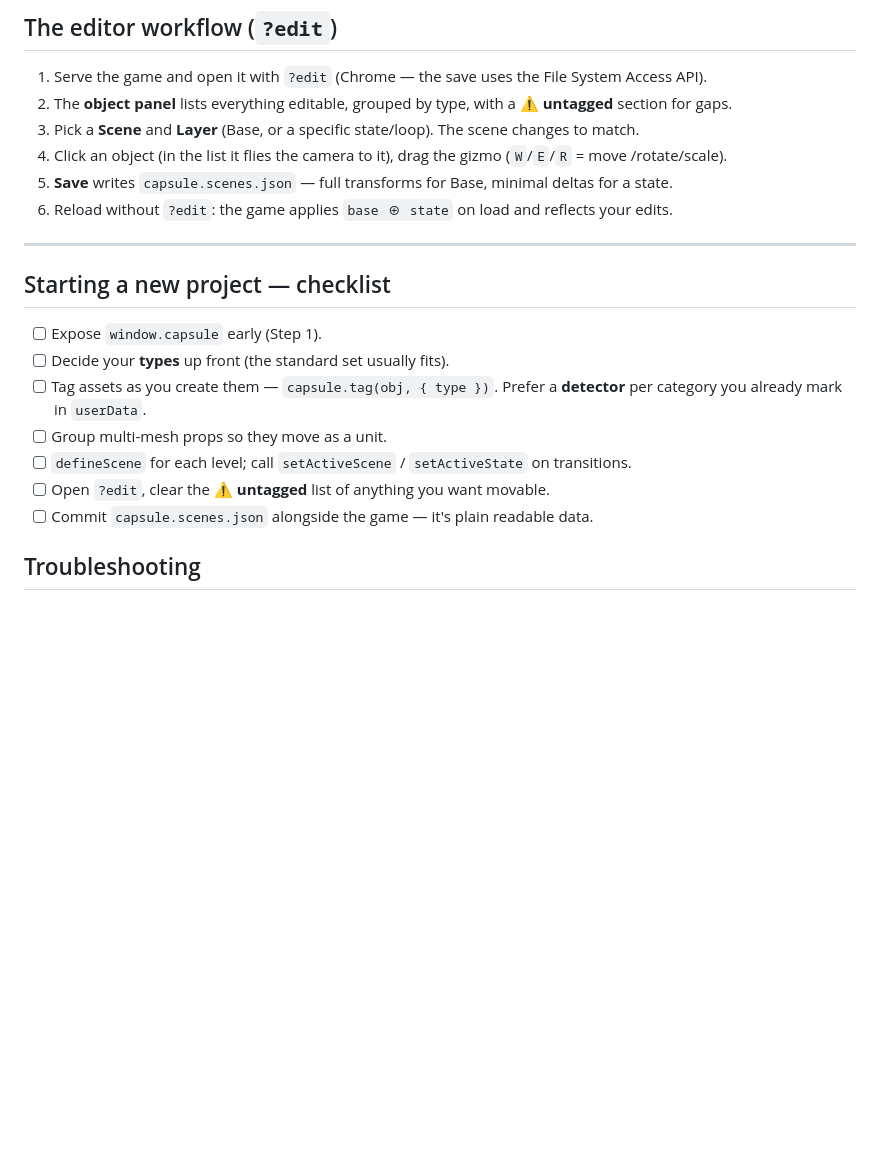
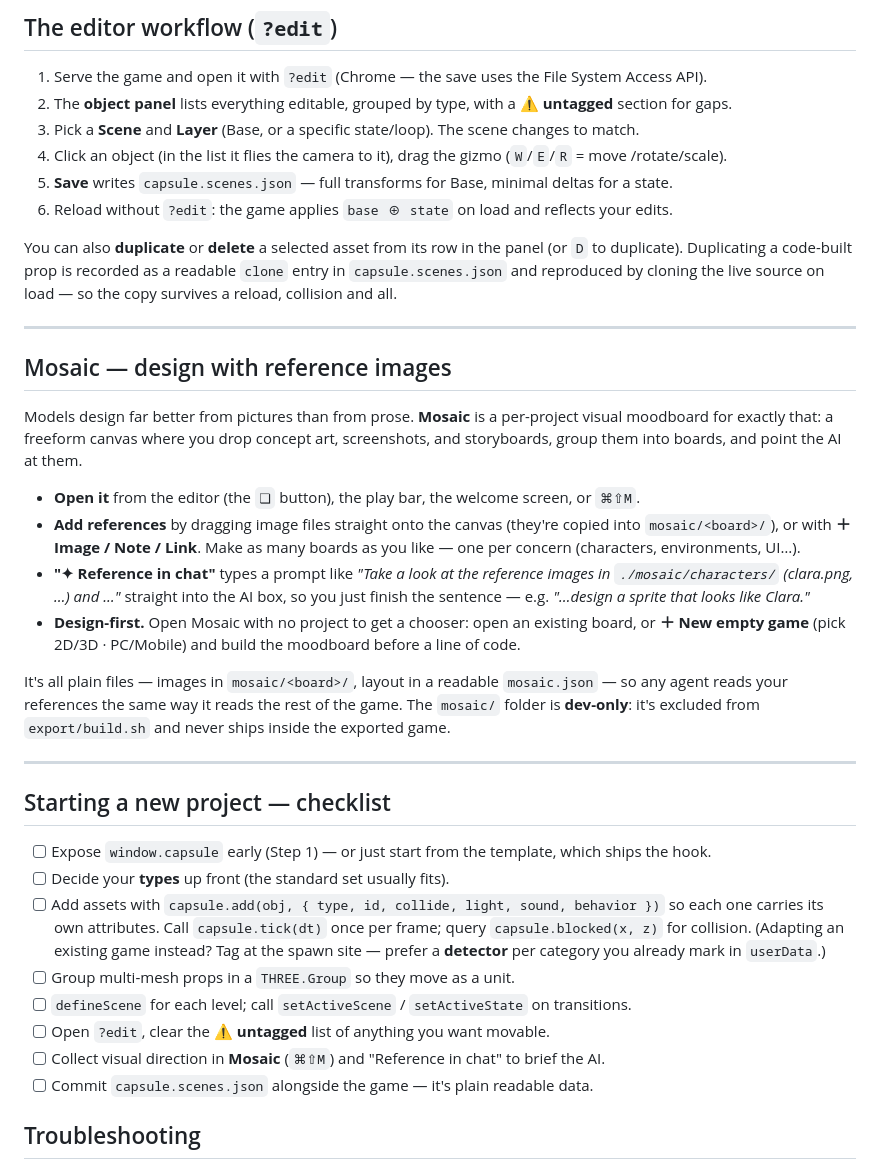
Before and after one commit to YG3-ai/Capsule, a Markdown page: GUIDE.md, the part around one of its changes. Drawn GitHub-style; blank space fills up the shorter version.

```diff
--- a/GUIDE.md
+++ b/GUIDE.md
@@ -222,17 +268,47 @@ saves only its differences. See [SCENES.md](SCENES.md) for the layering model an
 5. **Save** writes `capsule.scenes.json` — full transforms for Base, minimal deltas for a state.
 6. Reload without `?edit`: the game applies `base ⊕ state` on load and reflects your edits.
 
+You can also **duplicate** or **delete** a selected asset from its row in the panel (or `D` to
+duplicate). Duplicating a code-built prop is recorded as a readable `clone` entry in
+`capsule.scenes.json` and reproduced by cloning the live source on load — so the copy survives a
+reload, collision and all.
+
+---
+
+## Mosaic — design with reference images
+
+Models design far better from pictures than from prose. **Mosaic** is a per-project visual
+moodboard for exactly that: a freeform canvas where you drop concept art, screenshots, and
+storyboards, group them into boards, and point the AI at them.
+
+- **Open it** from the editor (the `❏` button), the play bar, the welcome screen, or `⌘⇧M`.
+- **Add references** by dragging image files straight onto the canvas (they're copied into
+  `mosaic/<board>/`), or with **＋ Image / Note / Link**. Make as many boards as you like — one
+  per concern (characters, environments, UI…).
+- **"✦ Reference in chat"** types a prompt like *"Take a look at the reference images in
+  `./mosaic/characters/` (clara.png, …) and …"* straight into the AI box, so you just finish the
+  sentence — e.g. *"…design a sprite that looks like Clara."*
+- **Design-first.** Open Mosaic with no project to get a chooser: open an existing board, or
+  **＋ New empty game** (pick 2D/3D · PC/Mobile) and build the moodboard before a line of code.
+
+It's all plain files — images in `mosaic/<board>/`, layout in a readable `mosaic.json` — so any
+agent reads your references the same way it reads the rest of the game. The `mosaic/` folder is
+**dev-only**: it's excluded from `export/build.sh` and never ships inside the exported game.
+
 ---
 
 ## Starting a new project — checklist
 
-- [ ] Expose `window.capsule` early (Step 1).
+- [ ] Expose `window.capsule` early (Step 1) — or just start from the template, which ships the hook.
 - [ ] Decide your **types** up front (the standard set usually fits).
-- [ ] Tag assets as you create them — `capsule.tag(obj, { type })`. Prefer a **detector** per
-      category you already mark in `userData`.
-- [ ] Group multi-mesh props so they move as a unit.
+- [ ] Add assets with `capsule.add(obj, { type, id, collide, light, sound, behavior })` so each
+      one carries its own attributes. Call `capsule.tick(dt)` once per frame; query
+      `capsule.blocked(x, z)` for collision. (Adapting an existing game instead? Tag at the spawn
+      site — prefer a **detector** per category you already mark in `userData`.)
+- [ ] Group multi-mesh props in a `THREE.Group` so they move as a unit.
 - [ ] `defineScene` for each level; call `setActiveScene` / `setActiveState` on transitions.
 - [ ] Open `?edit`, clear the **⚠ untagged** list of anything you want movable.
+- [ ] Collect visual direction in **Mosaic** (`⌘⇧M`) and "Reference in chat" to brief the AI.
 - [ ] Commit `capsule.scenes.json` alongside the game — it's plain readable data.
 
 ## Troubleshooting
```
Also changed, not shown: other parts of GUIDE.md (+47 -1 lines), HELP.md (+17 -2 lines).
